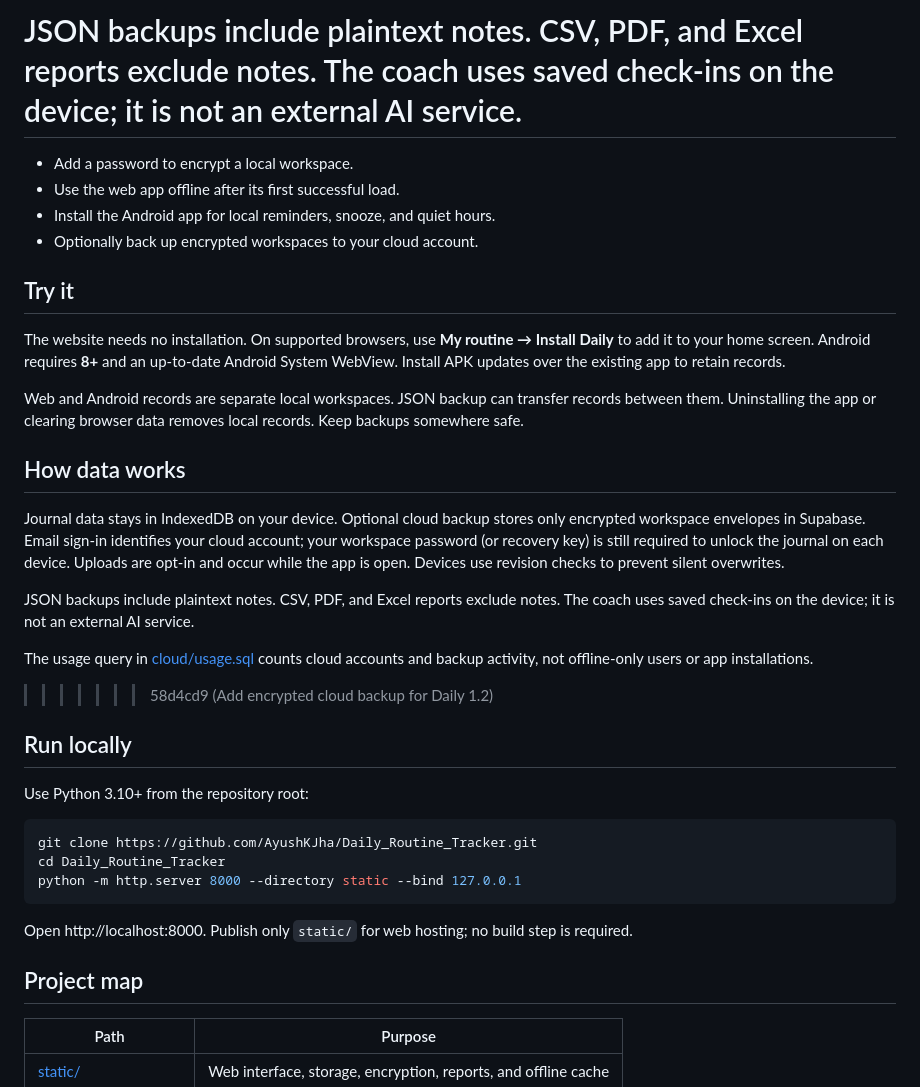
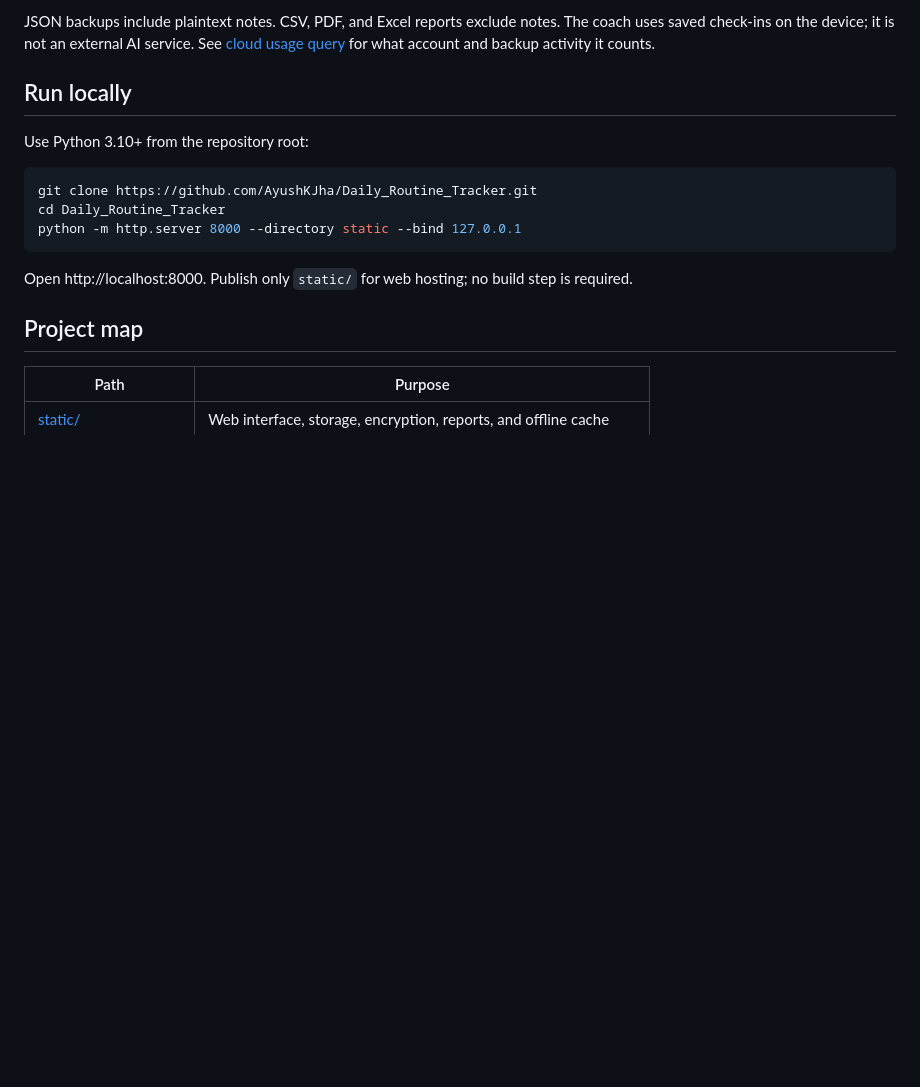
Before and after one commit to AyushKJha/Daily_Routine_Tracker, a Markdown page: README.md, the part around one of its changes. Rendered like a GitHub page; blank space fills up the shorter version.

```diff
--- a/README.md
+++ b/README.md
@@ -50,25 +35,5 @@ The current journal stores records in IndexedDB on your device. There is no auto
 
-JSON backups include plaintext notes. CSV, PDF, and Excel reports exclude notes. The coach uses saved check-ins on the device; it is not an external AI service.
-=======
-- Add a password to encrypt a local workspace.
-- Use the web app offline after its first successful load.
-- Install the Android app for local reminders, snooze, and quiet hours.
-- Optionally back up encrypted workspaces to your cloud account.
-
-## Try it
-
-The website needs no installation. On supported browsers, use **My routine → Install Daily** to add it to your home screen. Android requires **8+** and an up-to-date Android System WebView. Install APK updates over the existing app to retain records.
-
-Web and Android records are separate local workspaces. JSON backup can transfer records between them. Uninstalling the app or clearing browser data removes local records. Keep backups somewhere safe.
-
-## How data works
-
-Journal data stays in IndexedDB on your device. Optional cloud backup stores only encrypted workspace envelopes in Supabase. Email sign-in identifies your cloud account; your workspace password (or recovery key) is still required to unlock the journal on each device. Uploads are opt-in and occur while the app is open. Devices use revision checks to prevent silent overwrites.
-
-JSON backups include plaintext notes. CSV, PDF, and Excel reports exclude notes. The coach uses saved check-ins on the device; it is not an external AI service.
-
-The usage query in [cloud/usage.sql](cloud/usage.sql) counts cloud accounts and backup activity, not offline-only users or app installations.
->>>>>>> 58d4cd9 (Add encrypted cloud backup for Daily 1.2)
+JSON backups include plaintext notes. CSV, PDF, and Excel reports exclude notes. The coach uses saved check-ins on the device; it is not an external AI service. See [cloud usage query](cloud/usage.sql) for what account and backup activity it counts.
 
 ## Run locally
 
```
Also changed, not shown: other parts of README.md (+18 -41 lines).
